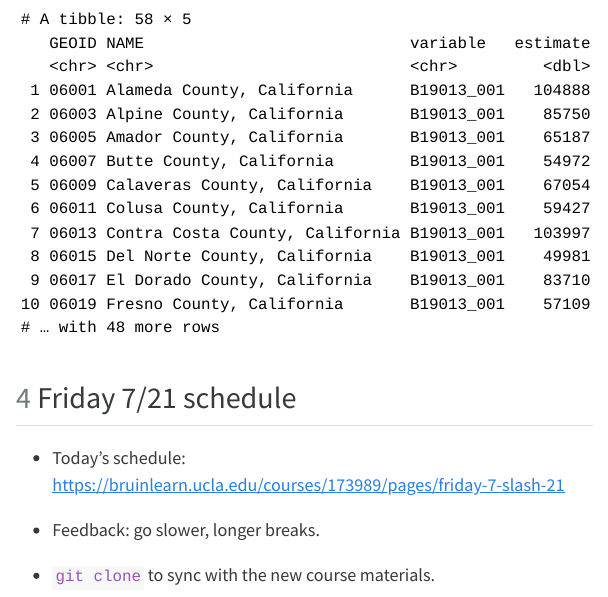
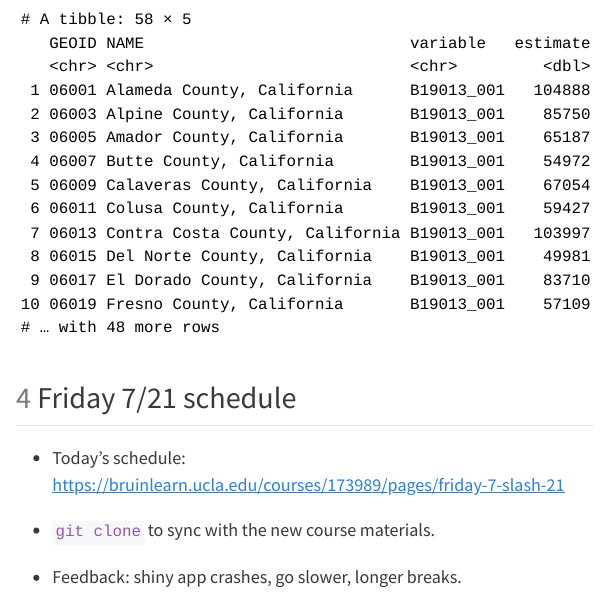
Before and after one commit to NIH-R25-ModelersAndStoryTellers/2023, a Quarto document (data-science-tutorials/04-censusvis/questions_from_0720.qmd): the page in a window 1100 px wide, from 4980 px down. The pictures show the output file data-science-tutorials/04-censusvis/questions_from_0720.html that the author committed with the source, opened offline; menus at the side of the page are left out.

Commit message:
add 7/20 feedback

```diff
--- a/data-science-tutorials/04-censusvis/questions_from_0720.qmd
+++ b/data-science-tutorials/04-censusvis/questions_from_0720.qmd
@@ -137,6 +137,6 @@ get_acs(
 
 - Today's schedule:  <https://bruinlearn.ucla.edu/courses/173989/pages/friday-7-slash-21>
 
-- Feedback: go slower, longer breaks.
+- `git clone` to sync with the new course materials.
 
-- `git clone` to sync with the new course materials.
+- Feedback: shiny app crashes, go slower, longer breaks.
```
Also changed, not shown: data-science-tutorials/04-censusvis/questions_from_0720.html.
